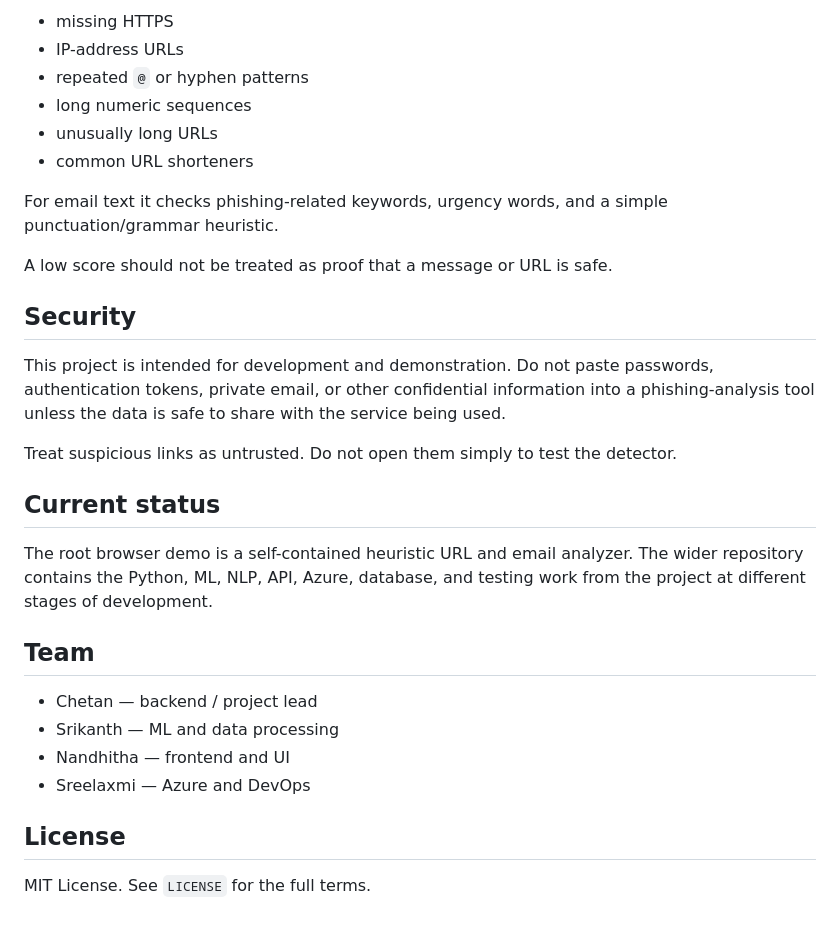
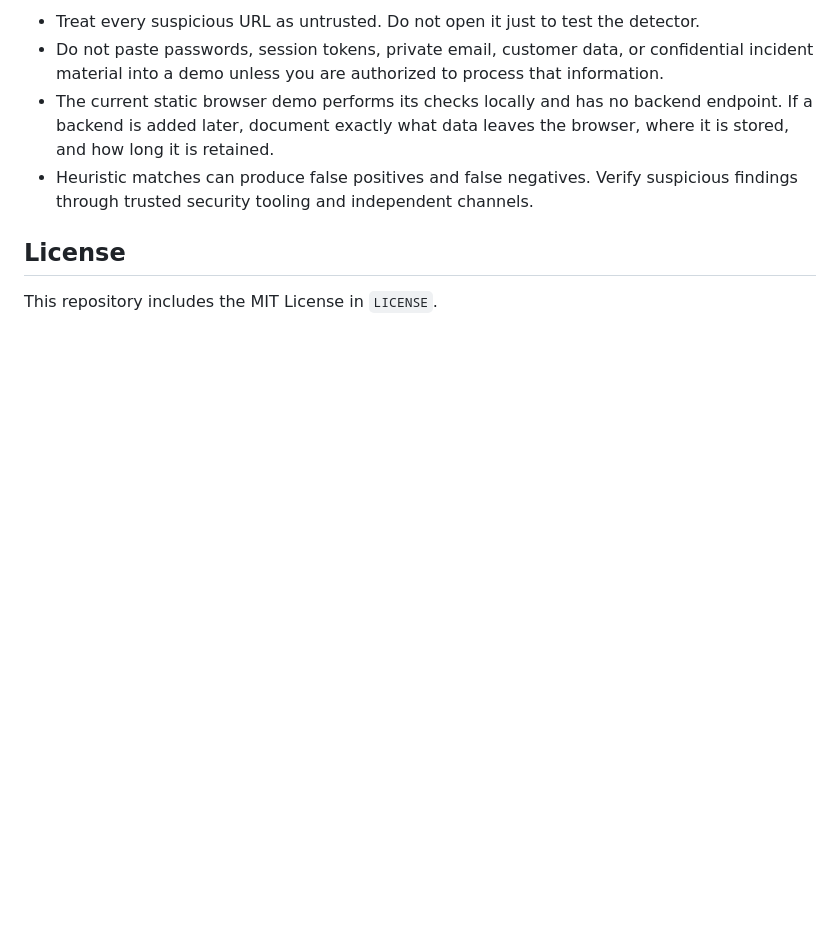
Before and after one commit to Chetan-code-lrca/PhishGuard-AI-ImagineCup2026, a Markdown page: README.md, the part around one of its changes. Drawn GitHub-style; blank space fills up the shorter version.

```diff
--- a/README.md
+++ b/README.md
@@ -145,31 +87,8 @@ For URLs it checks things such as:
-- missing HTTPS
-- IP-address URLs
-- repeated `@` or hyphen patterns
-- long numeric sequences
-- unusually long URLs
-- common URL shorteners
-
-For email text it checks phishing-related keywords, urgency words, and a simple punctuation/grammar heuristic.
-
-A low score should not be treated as proof that a message or URL is safe.
-
-## Security
-
-This project is intended for development and demonstration. Do not paste passwords, authentication tokens, private email, or other confidential information into a phishing-analysis tool unless the data is safe to share with the service being used.
-
-Treat suspicious links as untrusted. Do not open them simply to test the detector.
-
-## Current status
-
-The root browser demo is a self-contained heuristic URL and email analyzer. The wider repository contains the Python, ML, NLP, API, Azure, database, and testing work from the project at different stages of development.
-
-## Team
-
-- Chetan — backend / project lead
-- Srikanth — ML and data processing
-- Nandhitha — frontend and UI
-- Sreelaxmi — Azure and DevOps
+- Treat every suspicious URL as untrusted. Do not open it just to test the detector.
+- Do not paste passwords, session tokens, private email, customer data, or confidential incident material into a demo unless you are authorized to process that information.
+- The current static browser demo performs its checks locally and has no backend endpoint. If a backend is added later, document exactly what data leaves the browser, where it is stored, and how long it is retained.
+- Heuristic matches can produce false positives and false negatives. Verify suspicious findings through trusted security tooling and independent channels.
 
 ## License
 
-MIT License. See `LICENSE` for the full terms.
+This repository includes the MIT License in `LICENSE`.
```
Also changed, not shown: other parts of README.md (+55 -113 lines).
